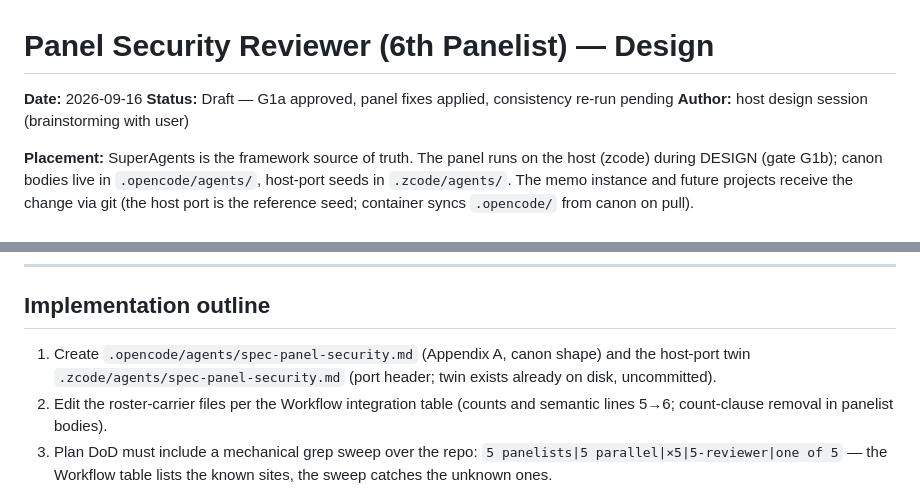
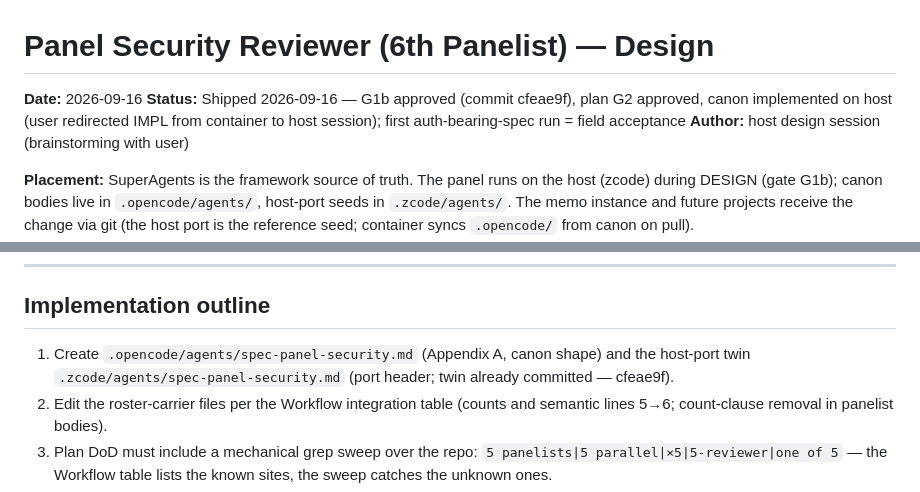
Before and after one commit to mkosinov/superagents, a Markdown page: docs/specs/2026-09-16-panel-security-design.md, 2 parts joined by grey strips. Drawn GitHub-style.

Commit message:
feat(workflow): spec panel 5→6 — spec-panel-security (issue #16)
Closes #16

```diff
--- a/docs/specs/2026-09-16-panel-security-design.md
+++ b/docs/specs/2026-09-16-panel-security-design.md
@@ -1,7 +1,7 @@
 # Panel Security Reviewer (6th Panelist) — Design
 
 **Date:** 2026-09-16
-**Status:** Draft — G1a approved, panel fixes applied, consistency re-run pending
+**Status:** Shipped 2026-09-16 — G1b approved (commit cfeae9f), plan G2 approved, canon implemented on host (user redirected IMPL from container to host session); first auth-bearing-spec run = field acceptance
 **Author:** host design session (brainstorming with user)
 
 **Placement:** SuperAgents is the framework source of truth. The panel runs on the host (zcode) during DESIGN (gate G1b); canon bodies live in `.opencode/agents/`, host-port seeds in `.zcode/agents/`. The memo instance and future projects receive the change via git (the host port is the reference seed; container syncs `.opencode/` from canon on pull).
@@ -153,7 +153,7 @@ The plan must consume (not re-derive) the following:
 
 ## Implementation outline
 
-1. Create `.opencode/agents/spec-panel-security.md` (Appendix A, canon shape) and the host-port twin `.zcode/agents/spec-panel-security.md` (port header; twin exists already on disk, uncommitted).
+1. Create `.opencode/agents/spec-panel-security.md` (Appendix A, canon shape) and the host-port twin `.zcode/agents/spec-panel-security.md` (port header; twin already committed — cfeae9f).
 2. Edit the roster-carrier files per the Workflow integration table (counts and semantic lines 5→6; count-clause removal in panelist bodies).
 3. Plan DoD must include a mechanical grep sweep over the repo: `5 panelists|5 parallel|×5|5-reviewer|one of 5` — the Workflow table lists the known sites, the sweep catches the unknown ones.
 4. User side: define the `panel-security` combo chain in the omniroute dashboard (before the next session's panel run).
```
Also changed, not shown: docs/plans/2026-09-16-panel-security-plan.md (added, +208 -0 lines).
